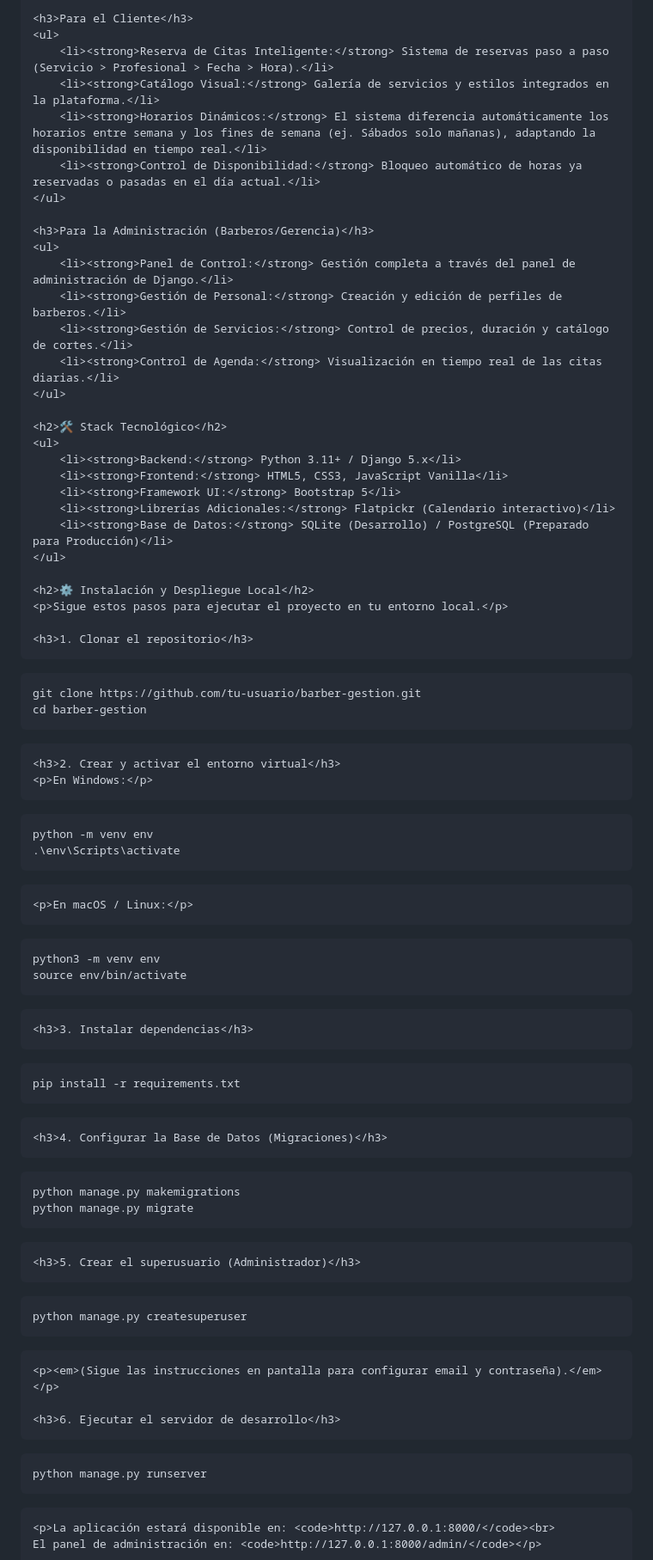
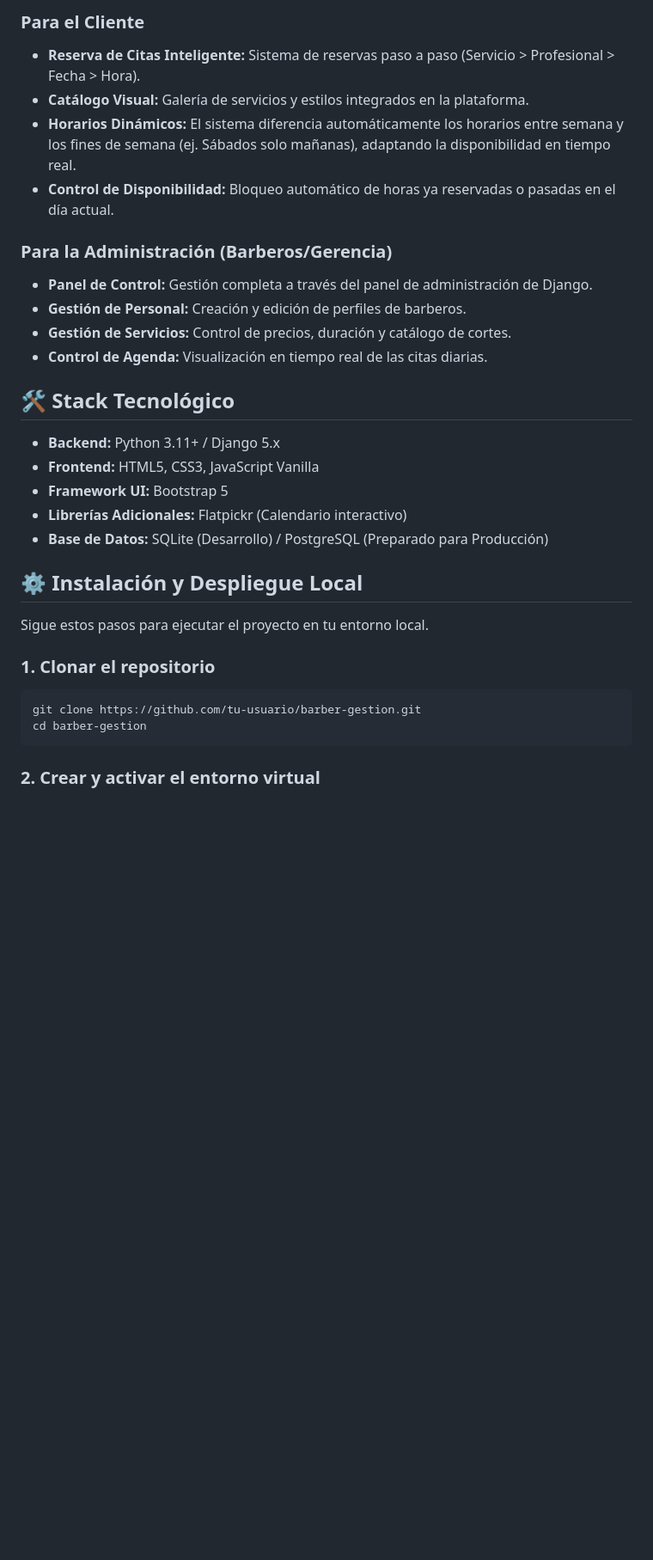
Before and after one commit to XanKeeTee/barberia_web, a Markdown page: README.md, the part around one of its changes. Shown at 86% size. Drawn GitHub-style; blank space fills up the shorter version.

Commit message:
Refactor README.md for better readability
Updated README.md to remove HTML tags and improve formatting.

```diff
--- a/README.md
+++ b/README.md
@@ -103,58 +12,36 @@
 
-    <h3>Para el Cliente</h3>
-    <ul>
-        <li><strong>Reserva de Citas Inteligente:</strong> Sistema de reservas paso a paso (Servicio > Profesional > Fecha > Hora).</li>
-        <li><strong>Catálogo Visual:</strong> Galería de servicios y estilos integrados en la plataforma.</li>
-        <li><strong>Horarios Dinámicos:</strong> El sistema diferencia automáticamente los horarios entre semana y los fines de semana (ej. Sábados solo mañanas), adaptando la disponibilidad en tiempo real.</li>
-        <li><strong>Control de Disponibilidad:</strong> Bloqueo automático de horas ya reservadas o pasadas en el día actual.</li>
-    </ul>
+### Para el Cliente
 
-    <h3>Para la Administración (Barberos/Gerencia)</h3>
-    <ul>
-        <li><strong>Panel de Control:</strong> Gestión completa a través del panel de administración de Django.</li>
-        <li><strong>Gestión de Personal:</strong> Creación y edición de perfiles de barberos.</li>
-        <li><strong>Gestión de Servicios:</strong> Control de precios, duración y catálogo de cortes.</li>
-        <li><strong>Control de Agenda:</strong> Visualización en tiempo real de las citas diarias.</li>
-    </ul>
+*   **Reserva de Citas Inteligente:** Sistema de reservas paso a paso (Servicio > Profesional > Fecha > Hora).
+*   **Catálogo Visual:** Galería de servicios y estilos integrados en la plataforma.
+*   **Horarios Dinámicos:** El sistema diferencia automáticamente los horarios entre semana y los fines de semana (ej. Sábados solo mañanas), adaptando la disponibilidad en tiempo real.
+*   **Control de Disponibilidad:** Bloqueo automático de horas ya reservadas o pasadas en el día actual.
 
-    <h2>🛠️ Stack Tecnológico</h2>
-    <ul>
-        <li><strong>Backend:</strong> Python 3.11+ / Django 5.x</li>
-        <li><strong>Frontend:</strong> HTML5, CSS3, JavaScript Vanilla</li>
-        <li><strong>Framework UI:</strong> Bootstrap 5</li>
-        <li><strong>Librerías Adicionales:</strong> Flatpickr (Calendario interactivo)</li>
-        <li><strong>Base de Datos:</strong> SQLite (Desarrollo) / PostgreSQL (Preparado para Producción)</li>
-    </ul>
+### Para la Administración (Barberos/Gerencia)
 
-    <h2>⚙️ Instalación y Despliegue Local</h2>
-    <p>Sigue estos pasos para ejecutar el proyecto en tu entorno local.</p>
+*   **Panel de Control:** Gestión completa a través del panel de administración de Django.
+*   **Gestión de Personal:** Creación y edición de perfiles de barberos.
+*   **Gestión de Servicios:** Control de precios, duración y catálogo de cortes.
+*   **Control de Agenda:** Visualización en tiempo real de las citas diarias.
 
-    <h3>1. Clonar el repositorio</h3>
-<pre><code>git clone https://github.com/tu-usuario/barber-gestion.git
-cd barber-gestion</code></pre>
+🛠️ Stack Tecnológico
+---------------------
 
-    <h3>2. Crear y activar el entorno virtual</h3>
-    <p>En Windows:</p>
-<pre><code>python -m venv env
-.\env\Scripts\activate</code></pre>
-    <p>En macOS / Linux:</p>
-<pre><code>python3 -m venv env
-source env/bin/activate</code></pre>
+*   **Backend:** Python 3.11+ / Django 5.x
+*   **Frontend:** HTML5, CSS3, JavaScript Vanilla
+*   **Framework UI:** Bootstrap 5
+*   **Librerías Adicionales:** Flatpickr (Calendario interactivo)
+*   **Base de Datos:** SQLite (Desarrollo) / PostgreSQL (Preparado para Producción)
 
-    <h3>3. Instalar dependencias</h3>
-<pre><code>pip install -r requirements.txt</code></pre>
+⚙️ Instalación y Despliegue Local
+---------------------------------
 
-    <h3>4. Configurar la Base de Datos (Migraciones)</h3>
-<pre><code>python manage.py makemigrations
-python manage.py migrate</code></pre>
+Sigue estos pasos para ejecutar el proyecto en tu entorno local.
 
-    <h3>5. Crear el superusuario (Administrador)</h3>
-<pre><code>python manage.py createsuperuser</code></pre>
-    <p><em>(Sigue las instrucciones en pantalla para configurar email y contraseña).</em></p>
+### 1\. Clonar el repositorio
 
-    <h3>6. Ejecutar el servidor de desarrollo</h3>
-<pre><code>python manage.py runserver</code></pre>
+    git clone https://github.com/tu-usuario/barber-gestion.git
+    cd barber-gestion
 
-    <p>La aplicación estará disponible en: <code>http://127.0.0.1:8000/</code><br>
-    El panel de administración en: <code>http://127.0.0.1:8000/admin/</code></p>
+### 2\. Crear y activar el entorno virtual
 
```
Also changed, not shown: other parts of README.md (+64 -121 lines).
